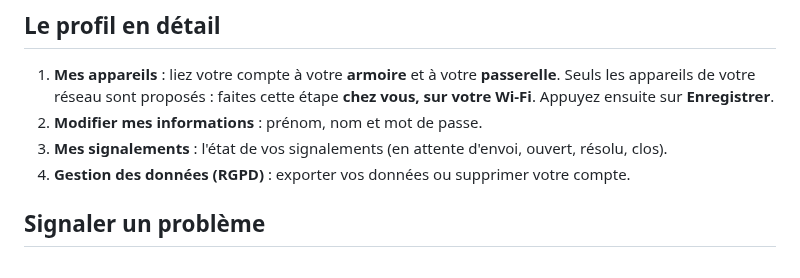
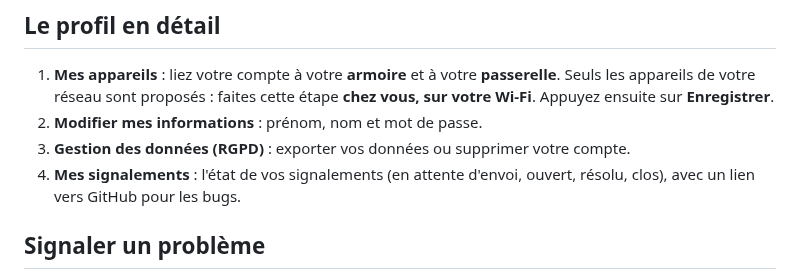
Before and after one commit to essensys-hub/essensys-user-portal-frontend, a Markdown page: docs/user-guide/profil-signalements.md, the part around the change. GitHub-like rendering.

Commit message:
docs(guide): captures des écrans du site et ordre du profil (#25)
Feature: portal-user-guide-2026-10-006

Co-Authored-By: Claude Opus 5.5 <noreply@anthropic.com>

```diff
--- a/docs/user-guide/profil-signalements.md
+++ b/docs/user-guide/profil-signalements.md
@@ -14,8 +14,8 @@ Sur **www.essensys.fr**, une fois connecté, appuyez sur **Profil** en haut de l
 
 1. **Mes appareils** : liez votre compte à votre **armoire** et à votre **passerelle**. Seuls les appareils de votre réseau sont proposés : faites cette étape **chez vous, sur votre Wi-Fi**. Appuyez ensuite sur **Enregistrer**.
 2. **Modifier mes informations** : prénom, nom et mot de passe.
-3. **Mes signalements** : l'état de vos signalements (en attente d'envoi, ouvert, résolu, clos).
-4. **Gestion des données (RGPD)** : exporter vos données ou supprimer votre compte.
+3. **Gestion des données (RGPD)** : exporter vos données ou supprimer votre compte.
+4. **Mes signalements** : l'état de vos signalements (en attente d'envoi, ouvert, résolu, clos), avec un lien vers GitHub pour les bugs.
 
 ## Signaler un problème
 
```
Also changed, not shown: docs/user-guide/images/connexion-desktop.png (added), docs/user-guide/images/profil-desktop.png (added), docs/user-guide/images/signaler-desktop.png (added), 1 other file.
